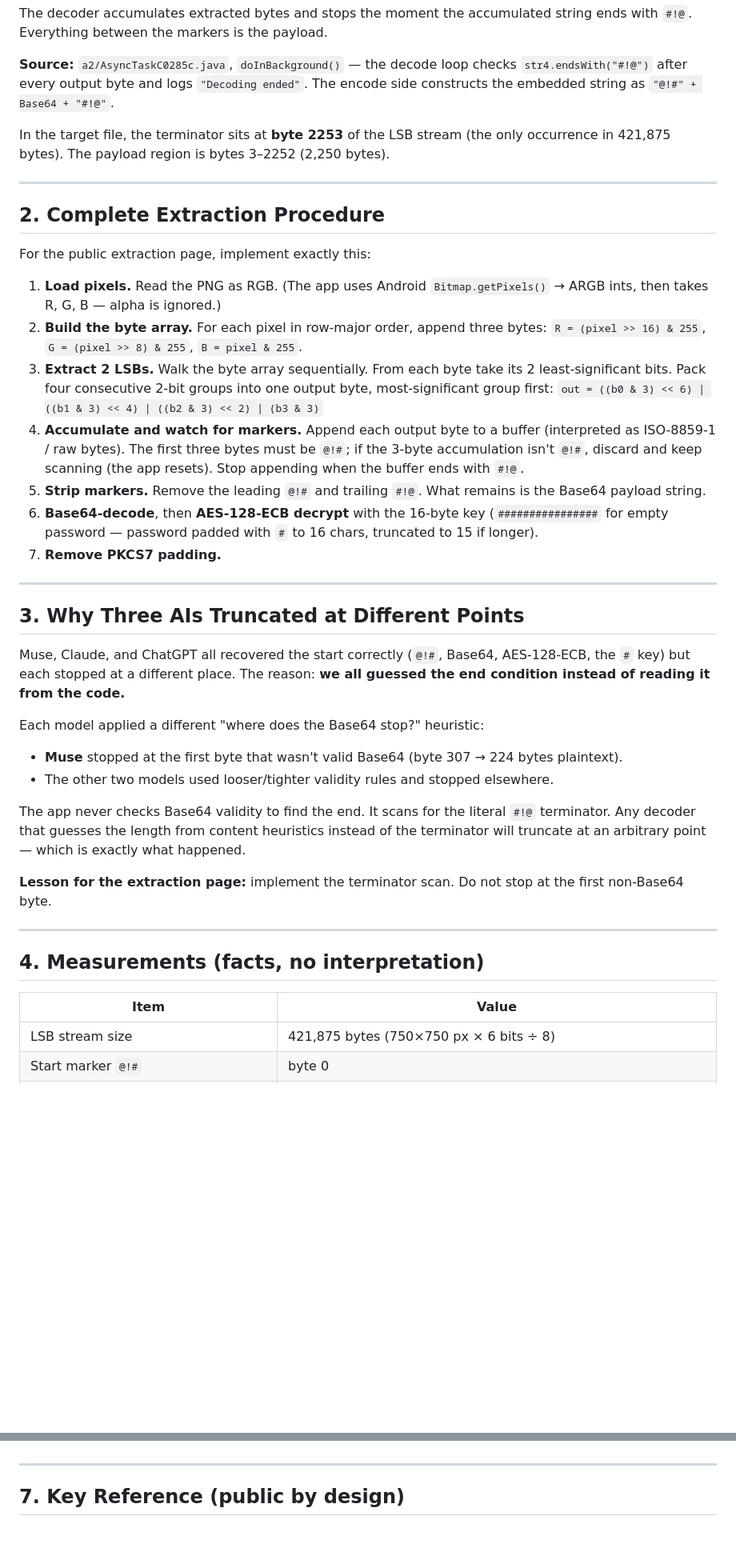
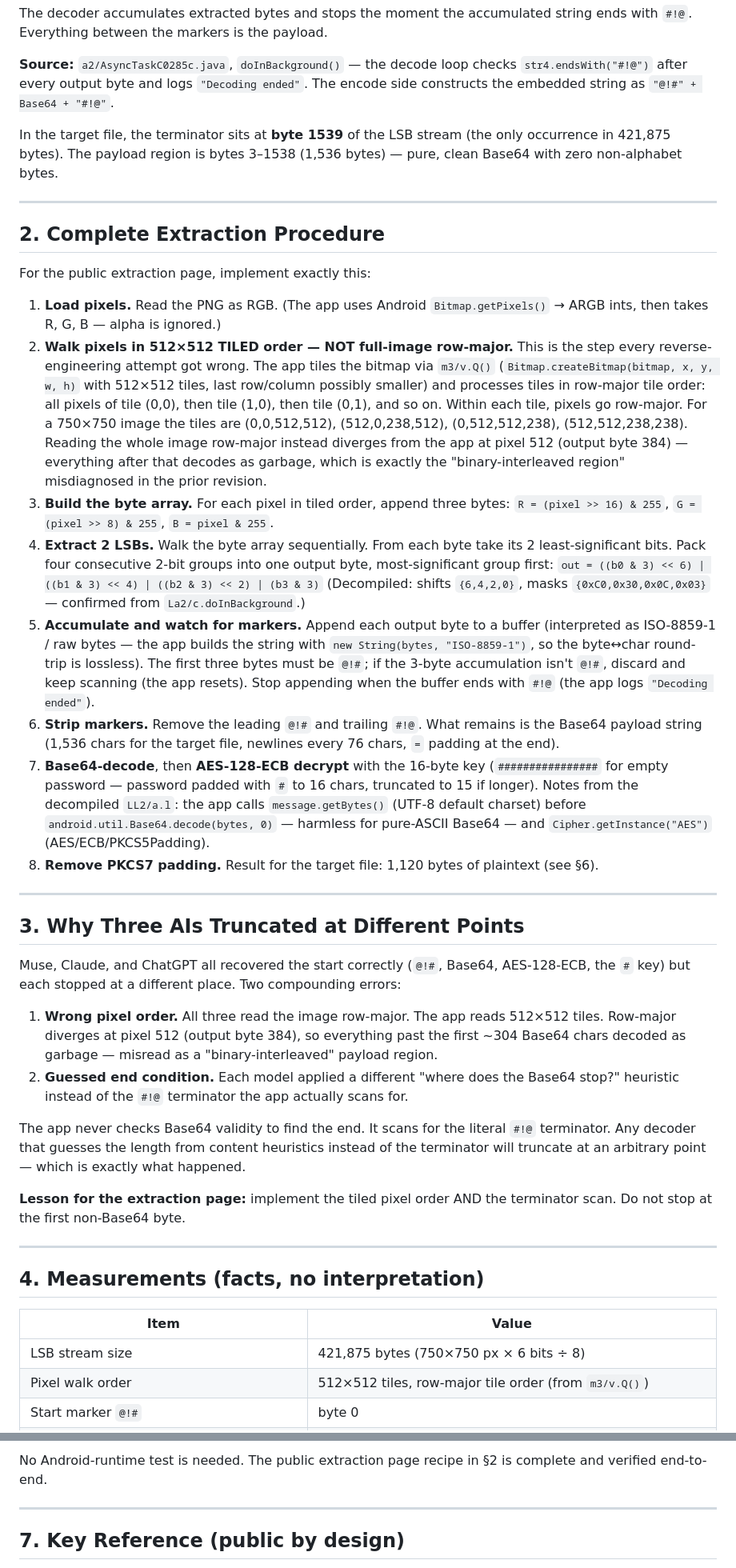
Before and after one commit to blackstonespecs/deus_modus, a Markdown page: corrupted/readme.md, 2 parts joined by grey strips. Shown at 80% size. GitHub-like rendering; blank space fills up the shorter version.

```diff
--- a/corrupted/readme.md
+++ b/corrupted/readme.md
@@ -16,7 +16,7 @@ The decoder accumulates extracted bytes and stops the moment the accumulated str
 
 **Source:** `a2/AsyncTaskC0285c.java`, `doInBackground()` — the decode loop checks `str4.endsWith("#!@")` after every output byte and logs `"Decoding ended"`. The encode side constructs the embedded string as `"@!#" + Base64 + "#!@"`.
 
-In the target file, the terminator sits at **byte 2253** of the LSB stream (the only occurrence in 421,875 bytes). The payload region is bytes 3–2252 (2,250 bytes).
+In the target file, the terminator sits at **byte 1539** of the LSB stream (the only occurrence in 421,875 bytes). The payload region is bytes 3–1538 (1,536 bytes) — pure, clean Base64 with zero non-alphabet bytes.
 
 ---
 
@@ -25,28 +25,28 @@ In the target file, the terminator sits at **byte 2253** of the LSB stream (the
 For the public extraction page, implement exactly this:
 
 1. **Load pixels.** Read the PNG as RGB. (The app uses Android `Bitmap.getPixels()` → ARGB ints, then takes R, G, B — alpha is ignored.)
-2. **Build the byte array.** For each pixel in row-major order, append three bytes: `R = (pixel >> 16) & 255`, `G = (pixel >> 8) & 255`, `B = pixel & 255`.
-3. **Extract 2 LSBs.** Walk the byte array sequentially. From each byte take its 2 least-significant bits. Pack four consecutive 2-bit groups into one output byte, most-significant group first:
+2. **Walk pixels in 512×512 TILED order — NOT full-image row-major.** This is the step every reverse-engineering attempt got wrong. The app tiles the bitmap via `m3/v.Q()` (`Bitmap.createBitmap(bitmap, x, y, w, h)` with 512×512 tiles, last row/column possibly smaller) and processes tiles in row-major tile order: all pixels of tile (0,0), then tile (1,0), then tile (0,1), and so on. Within each tile, pixels go row-major. For a 750×750 image the tiles are (0,0,512,512), (512,0,238,512), (0,512,512,238), (512,512,238,238). Reading the whole image row-major instead diverges from the app at pixel 512 (output byte 384) — everything after that decodes as garbage, which is exactly the "binary-interleaved region" misdiagnosed in the prior revision.
+3. **Build the byte array.** For each pixel in tiled order, append three bytes: `R = (pixel >> 16) & 255`, `G = (pixel >> 8) & 255`, `B = pixel & 255`.
+4. **Extract 2 LSBs.** Walk the byte array sequentially. From each byte take its 2 least-significant bits. Pack four consecutive 2-bit groups into one output byte, most-significant group first:
    `out = ((b0 & 3) << 6) | ((b1 & 3) << 4) | ((b2 & 3) << 2) | (b3 & 3)`
-4. **Accumulate and watch for markers.** Append each output byte to a buffer (interpreted as ISO-8859-1 / raw bytes). The first three bytes must be `@!#`; if the 3-byte accumulation isn't `@!#`, discard and keep scanning (the app resets). Stop appending when the buffer ends with `#!@`.
-5. **Strip markers.** Remove the leading `@!#` and trailing `#!@`. What remains is the Base64 payload string.
-6. **Base64-decode**, then **AES-128-ECB decrypt** with the 16-byte key (`################` for empty password — password padded with `#` to 16 chars, truncated to 15 if longer).
-7. **Remove PKCS7 padding.**
+   (Decompiled: shifts `{6,4,2,0}`, masks `{0xC0,0x30,0x0C,0x03}` — confirmed from `La2/c.doInBackground`.)
+5. **Accumulate and watch for markers.** Append each output byte to a buffer (interpreted as ISO-8859-1 / raw bytes — the app builds the string with `new String(bytes, "ISO-8859-1")`, so the byte↔char round-trip is lossless). The first three bytes must be `@!#`; if the 3-byte accumulation isn't `@!#`, discard and keep scanning (the app resets). Stop appending when the buffer ends with `#!@` (the app logs `"Decoding ended"`).
+6. **Strip markers.** Remove the leading `@!#` and trailing `#!@`. What remains is the Base64 payload string (1,536 chars for the target file, newlines every 76 chars, `=` padding at the end).
+7. **Base64-decode**, then **AES-128-ECB decrypt** with the 16-byte key (`################` for empty password — password padded with `#` to 16 chars, truncated to 15 if longer). Notes from the decompiled `LL2/a.l`: the app calls `message.getBytes()` (UTF-8 default charset) before `android.util.Base64.decode(bytes, 0)` — harmless for pure-ASCII Base64 — and `Cipher.getInstance("AES")` (AES/ECB/PKCS5Padding).
+8. **Remove PKCS7 padding.** Result for the target file: 1,120 bytes of plaintext (see §6).
 
 ---
 
 ## 3. Why Three AIs Truncated at Different Points
 
-Muse, Claude, and ChatGPT all recovered the start correctly (`@!#`, Base64, AES-128-ECB, the `#` key) but each stopped at a different place. The reason: **we all guessed the end condition instead of reading it from the code.**
+Muse, Claude, and ChatGPT all recovered the start correctly (`@!#`, Base64, AES-128-ECB, the `#` key) but each stopped at a different place. Two compounding errors:
 
-Each model applied a different "where does the Base64 stop?" heuristic:
-
-- **Muse** stopped at the first byte that wasn't valid Base64 (byte 307 → 224 bytes plaintext).
-- The other two models used looser/tighter validity rules and stopped elsewhere.
+1. **Wrong pixel order.** All three read the image row-major. The app reads 512×512 tiles. Row-major diverges at pixel 512 (output byte 384), so everything past the first ~304 Base64 chars decoded as garbage — misread as a "binary-interleaved" payload region.
+2. **Guessed end condition.** Each model applied a different "where does the Base64 stop?" heuristic instead of the `#!@` terminator the app actually scans for.
 
 The app never checks Base64 validity to find the end. It scans for the literal `#!@` terminator. Any decoder that guesses the length from content heuristics instead of the terminator will truncate at an arbitrary point — which is exactly what happened.
 
-**Lesson for the extraction page:** implement the terminator scan. Do not stop at the first non-Base64 byte.
+**Lesson for the extraction page:** implement the tiled pixel order AND the terminator scan. Do not stop at the first non-Base64 byte.
 
 ---
 
@@ -55,4 +55,5 @@ The app never checks Base64 validity to find the end. It scans for the literal `
 | Item | Value |
 |---|---|
 | LSB stream size | 421,875 bytes (750×750 px × 6 bits ÷ 8) |
+| Pixel walk order | 512×512 tiles, row-major tile order (from `m3/v.Q()`) |
 | Start marker `@!#` | byte 0 |
@@ -90,3 +112,4 @@ Either outcome gives the public extraction page a byte-exact reproduction recipe
+No Android-runtime test is needed. The public extraction page recipe in §2 is complete and verified end-to-end.
 
 ---
 
```
Also changed, not shown: other parts of corrupted/readme.md (+37 -16 lines).
